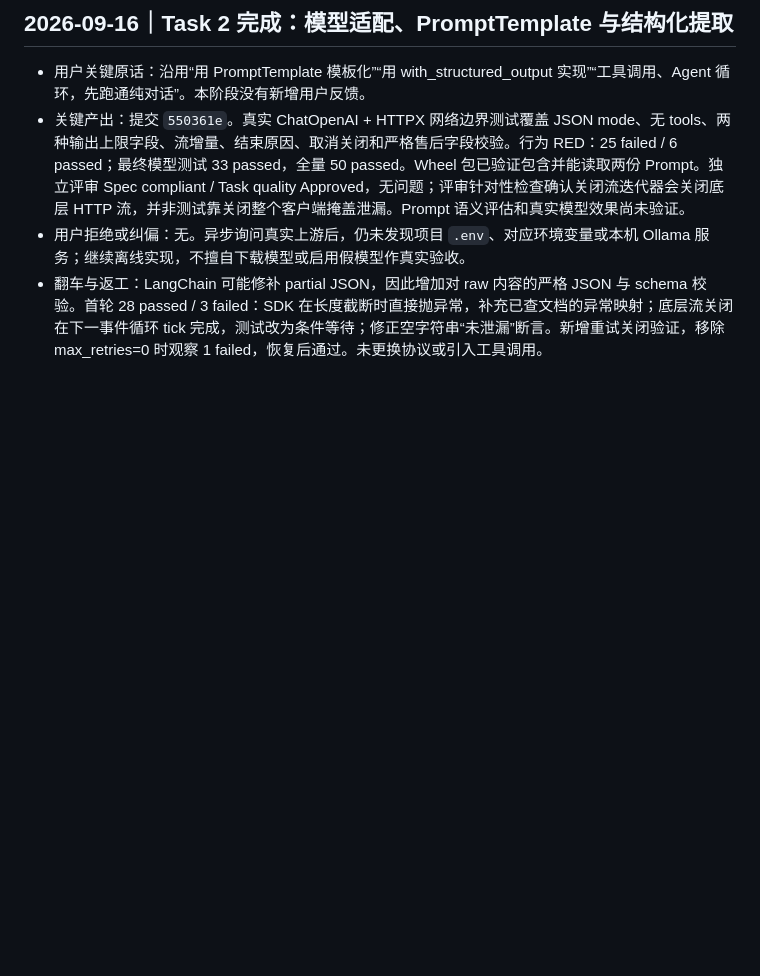
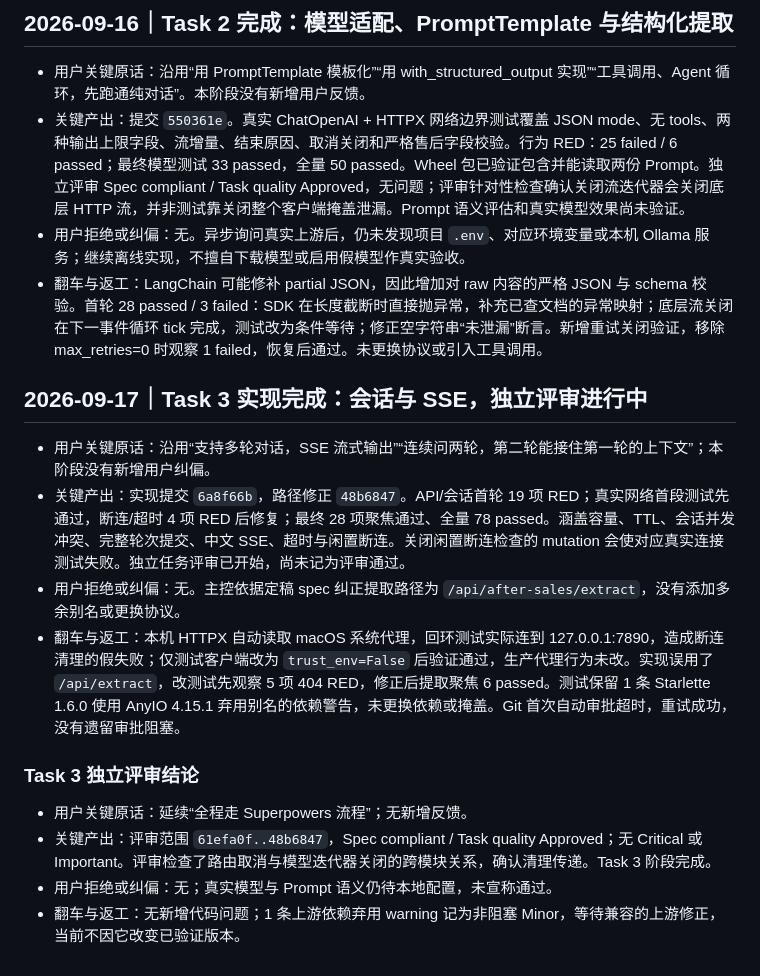
Before and after one commit to ny-glitch/ecommerce-support-agent, a Markdown page: dev-notes/ch01.md, the part around the change. Rendered like a GitHub page; blank space fills up the shorter version.

Commit message:
docs: record streaming lifecycle validation and review

```diff
--- a/dev-notes/ch01.md
+++ b/dev-notes/ch01.md
@@ -56,3 +56,17 @@
 - 关键产出：提交 `550361e`。真实 ChatOpenAI + HTTPX 网络边界测试覆盖 JSON mode、无 tools、两种输出上限字段、流增量、结束原因、取消关闭和严格售后字段校验。行为 RED：25 failed / 6 passed；最终模型测试 33 passed，全量 50 passed。Wheel 包已验证包含并能读取两份 Prompt。独立评审 Spec compliant / Task quality Approved，无问题；评审针对性检查确认关闭流迭代器会关闭底层 HTTP 流，并非测试靠关闭整个客户端掩盖泄漏。Prompt 语义评估和真实模型效果尚未验证。
 - 用户拒绝或纠偏：无。异步询问真实上游后，仍未发现项目 `.env`、对应环境变量或本机 Ollama 服务；继续离线实现，不擅自下载模型或启用假模型作真实验收。
 - 翻车与返工：LangChain 可能修补 partial JSON，因此增加对 raw 内容的严格 JSON 与 schema 校验。首轮 28 passed / 3 failed：SDK 在长度截断时直接抛异常，补充已查文档的异常映射；底层流关闭在下一事件循环 tick 完成，测试改为条件等待；修正空字符串“未泄漏”断言。新增重试关闭验证，移除 max_retries=0 时观察 1 failed，恢复后通过。未更换协议或引入工具调用。
+
+## 2026-09-17｜Task 3 实现完成：会话与 SSE，独立评审进行中
+
+- 用户关键原话：沿用“支持多轮对话，SSE 流式输出”“连续问两轮，第二轮能接住第一轮的上下文”；本阶段没有新增用户纠偏。
+- 关键产出：实现提交 `6a8f66b`，路径修正 `48b6847`。API/会话首轮 19 项 RED；真实网络首段测试先通过，断连/超时 4 项 RED 后修复；最终 28 项聚焦通过、全量 78 passed。涵盖容量、TTL、会话并发冲突、完整轮次提交、中文 SSE、超时与闲置断连。关闭闲置断连检查的 mutation 会使对应真实连接测试失败。独立任务评审已开始，尚未记为评审通过。
+- 用户拒绝或纠偏：无。主控依据定稿 spec 纠正提取路径为 `/api/after-sales/extract`，没有添加多余别名或更换协议。
+- 翻车与返工：本机 HTTPX 自动读取 macOS 系统代理，回环测试实际连到 127.0.0.1:7890，造成断连清理的假失败；仅测试客户端改为 `trust_env=False` 后验证通过，生产代理行为未改。实现误用了 `/api/extract`，改测试先观察 5 项 404 RED，修正后提取聚焦 6 passed。测试保留 1 条 Starlette 1.6.0 使用 AnyIO 4.15.1 弃用别名的依赖警告，未更换依赖或掩盖。Git 首次自动审批超时，重试成功，没有遗留审批阻塞。
+
+### Task 3 独立评审结论
+
+- 用户关键原话：延续“全程走 Superpowers 流程”；无新增反馈。
+- 关键产出：评审范围 `61efa0f..48b6847`，Spec compliant / Task quality Approved；无 Critical 或 Important。评审检查了路由取消与模型迭代器关闭的跨模块关系，确认清理传递。Task 3 阶段完成。
+- 用户拒绝或纠偏：无；真实模型与 Prompt 语义仍待本地配置，未宣称通过。
+- 翻车与返工：无新增代码问题；1 条上游依赖弃用 warning 记为非阻塞 Minor，等待兼容的上游修正，当前不因它改变已验证版本。
```
Also changed, not shown: 1 other file.
